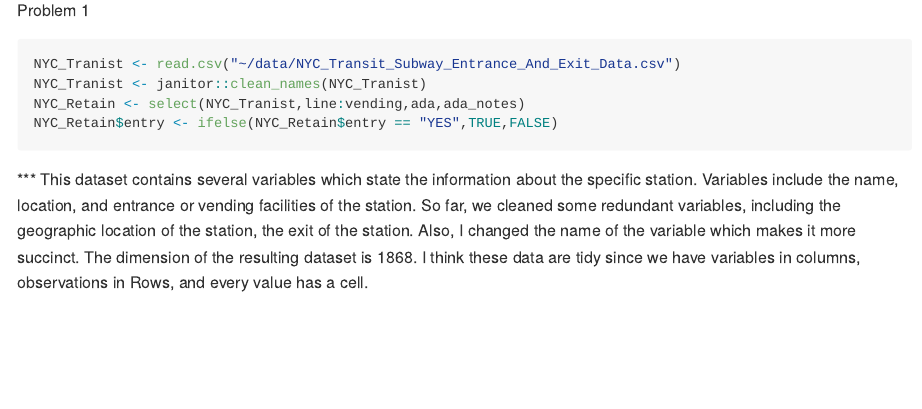
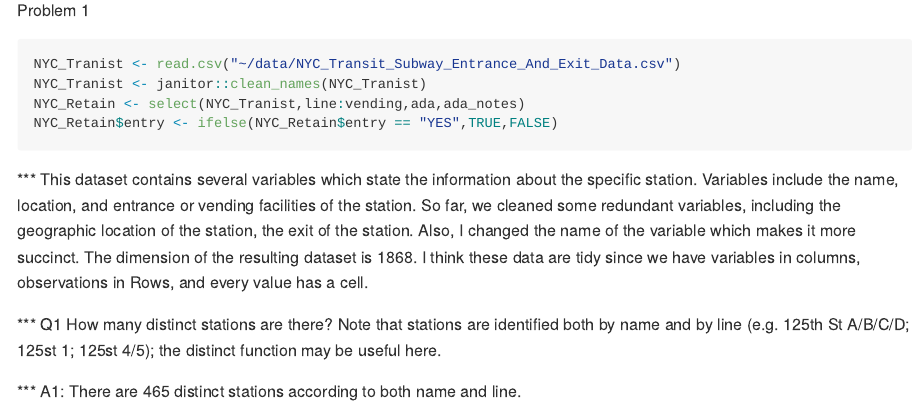
Before and after one commit to aygfhb/p8105_hw2_yy2926, an R Markdown document (p8105_hw2_yy2926.Rmd): the page in a window 1100 px wide, from 150 px down. The pictures show the output file p8105_hw2_yy2926.md that the author committed with the source, drawn offline in the style of GitHub.

Commit message:
Answer for Question 1

````diff
--- a/p8105_hw2_yy2926.Rmd
+++ b/p8105_hw2_yy2926.Rmd
@@ -19,3 +19,7 @@ NYC_Retain$entry <- ifelse(NYC_Retain$entry == "YES",TRUE,FALSE)
 ```
 
 *** This dataset contains several variables which state the information about the specific station. Variables include the name, location, and entrance or vending facilities of the station. So far, we cleaned some redundant variables, including the geographic location of the station, the exit of the station. Also, I changed the name of the variable which makes it more succinct. The dimension of the resulting dataset is `r nrow(NYC_Retain)`. I think these data are tidy since we have variables in columns, observations in Rows, and every value has a cell.
+
+*** Q1 How many distinct stations are there? Note that stations are identified both by name and by line (e.g. 125th St A/B/C/D; 125st 1; 125st 4/5); the distinct function may be useful here.
+
+*** A1: There are `r nrow(distinct (NYC_Retain,line,station_name))` distinct stations according to both name and line.
````
Also changed, not shown: p8105_hw2_yy2926.md.
